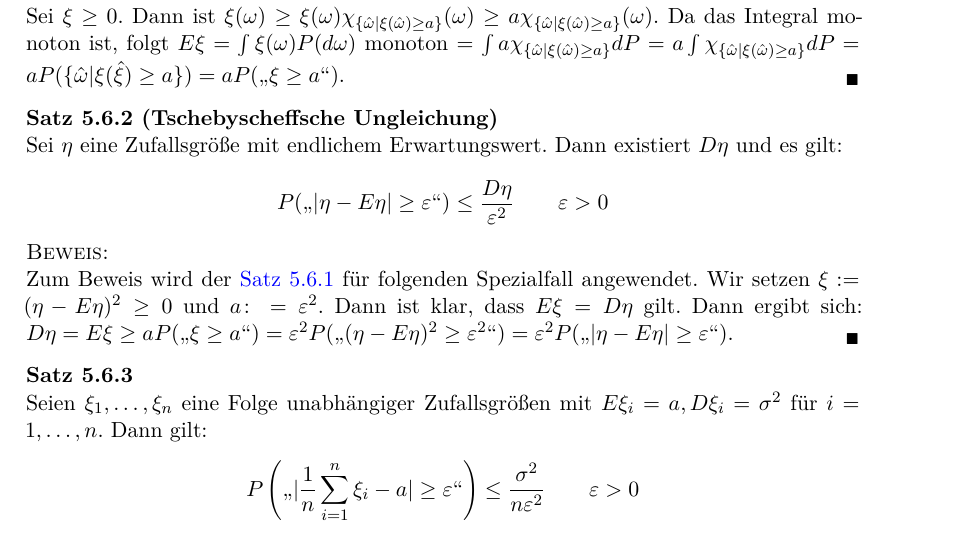
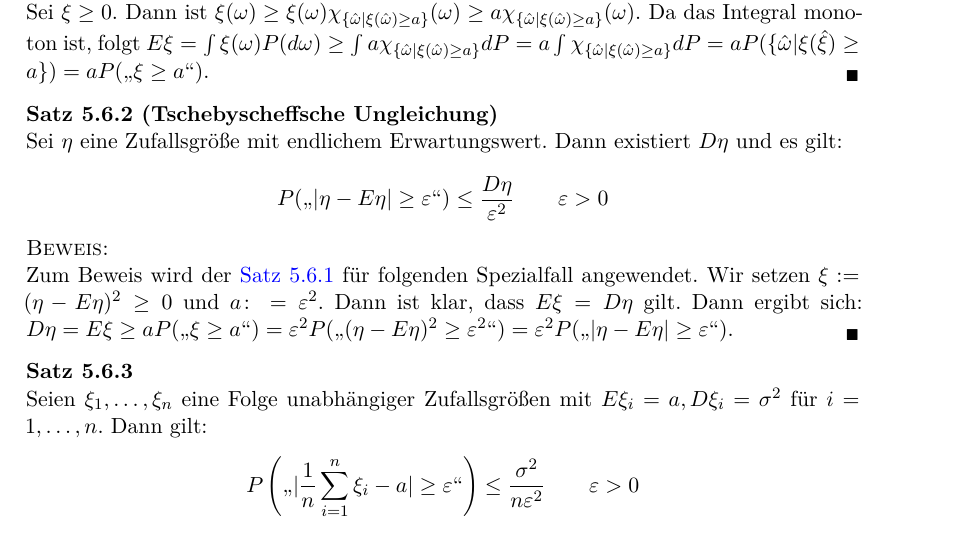
Before and after one commit to qbi/uni-skripte, a LaTeX document (fichtner-ewms/skript.tex): part of page 68 of 78, cut so that both start at the same text. Compiled offline with LaTeX, dvips and Ghostscript; the source files are stored in an older character set and shown here as Unicode; an older LaTeX class or package is replaced by its successor.

Commit message:
- Beweis zu Markowscher Ungl. korrigiert
git-svn-id: https://svn.lug-jena.de/uni-skripte@1134 fe66431f-f319-0410-8186-f4e9b7e7c232

```diff
--- a/fichtner-ewms/skript.tex
+++ b/fichtner-ewms/skript.tex
@@ -3828,7 +3828,7 @@ Sei $\ofp$ ein Wahrscheinlichkeitsraum. Wir betrachten Zufallsgrößen
   Sei $\xi\geq 0$. Dann ist $\xi(\omega)\geq
   \xi(\omega)\chi_{\{\hat{\omega} | \xi(\hat{\omega})\geq a\}}(\omega)
   \geq a\chi_{\{\hat{\omega} | \xi(\hat{\omega})\geq a\}}(\omega)$. Da
-  das Integral monoton ist, folgt $E\xi= \int\xi(\omega)P(d\omega)$ monoton $=
+  das Integral monoton ist, folgt $E\xi= \int\xi(\omega)P(d\omega)\geq
   \int a\chi_{\{\hat{\omega} | \xi(\hat{\omega})\geq a\}}dP= a\int
   \chi_{\{\hat{\omega} | \xi(\hat{\omega})\geq a\}}dP= a P(\{\hat{\omega}|
   \xi(\hat{\xi})\geq a\})= aP(\text{"`$\xi\geq a$"'})$.
```
